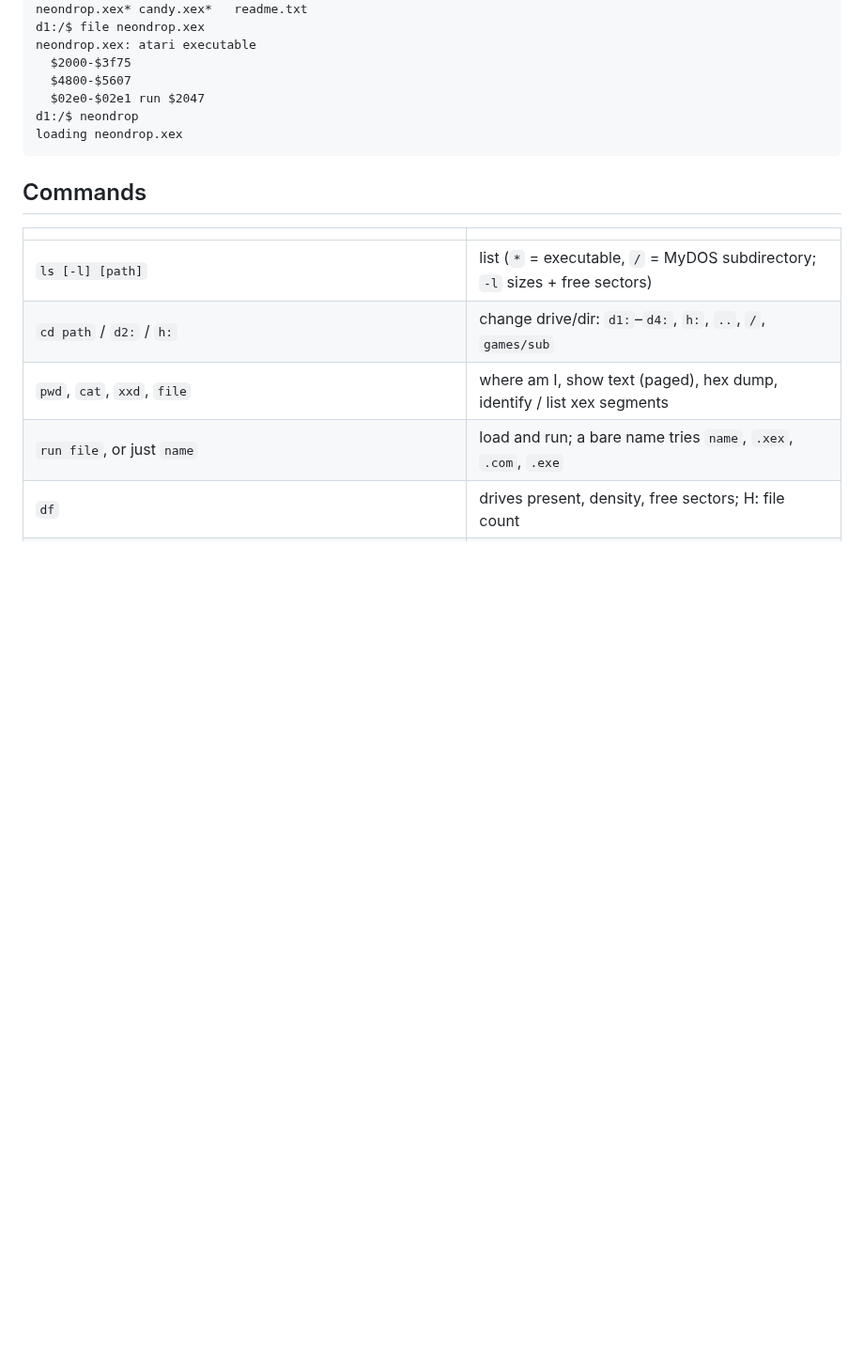
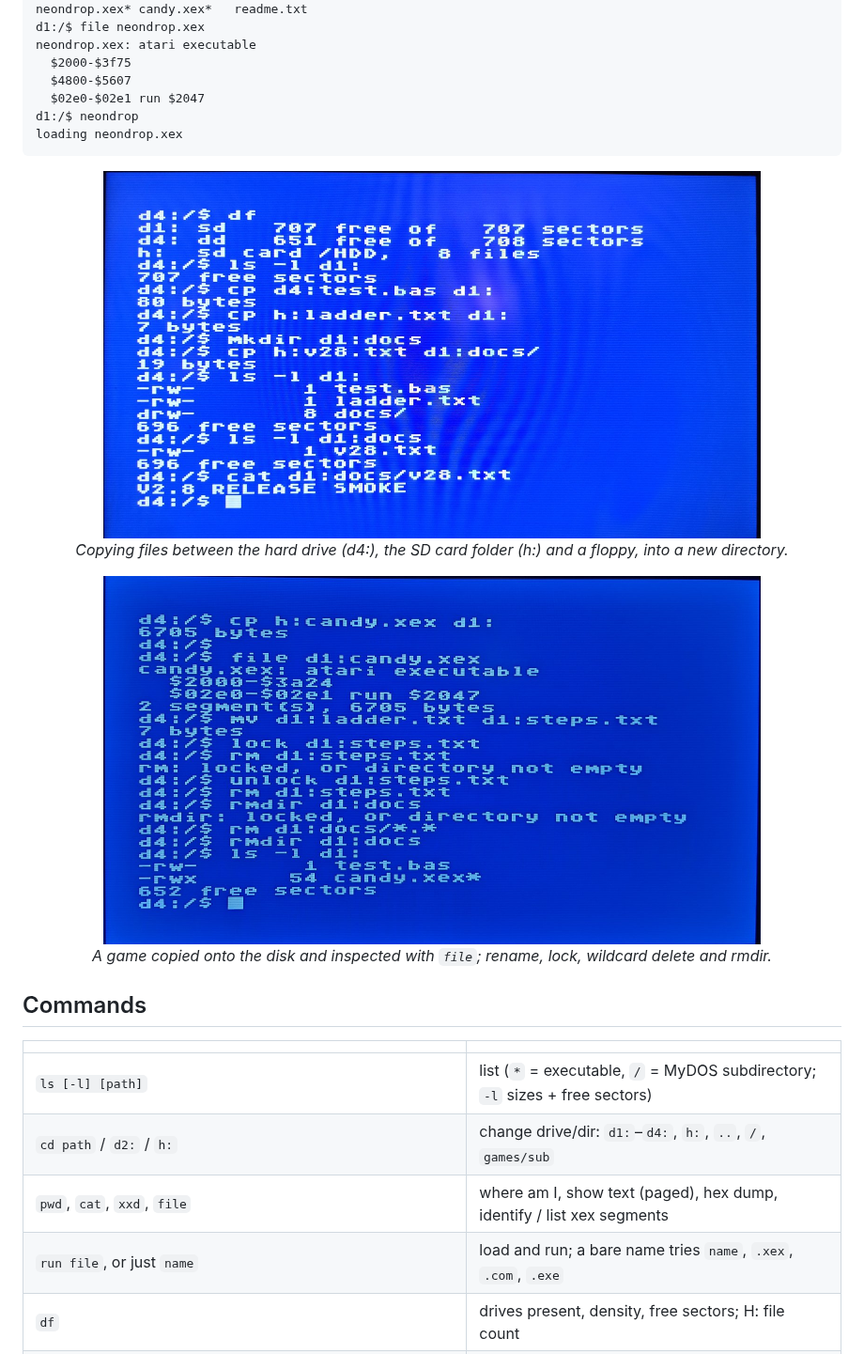
Before and after one commit to carlosbravoa/atari800-atari-shell, a Markdown page: README.md, the part around the change. Shown at 94% size. Rendered like a GitHub page; pictures changed too: docs/ash-1.jpg (added), docs/ash-2.jpg (added); blank space fills up the shorter version.

Commit message:
README: screenshots from the hardware tests
Co-Authored-By: Claude Fable 5.1 <noreply@anthropic.com>

````diff
--- a/README.md
+++ b/README.md
@@ -16,6 +16,15 @@ neondrop.xex: atari executable
 d1:/$ neondrop
 loading neondrop.xex
 ```
+
+<p align="center">
+<img src="docs/ash-1.jpg" width="700" alt="ASH on the Tang Nano 20K Atari: df, cp from the HDD and from h:, mkdir, ls -l of a MyDOS subdirectory, cat"><br>
+<em>Copying files between the hard drive (d4:), the SD card folder (h:) and a floppy, into a new directory.</em>
+</p>
+<p align="center">
+<img src="docs/ash-2.jpg" width="700" alt="ASH: copying a game from h: to d1:, file showing its segments, mv, lock/unlock, rm with wildcards, rmdir"><br>
+<em>A game copied onto the disk and inspected with <code>file</code>; rename, lock, wildcard delete and rmdir.</em>
+</p>
 
 ## Commands
 
````
